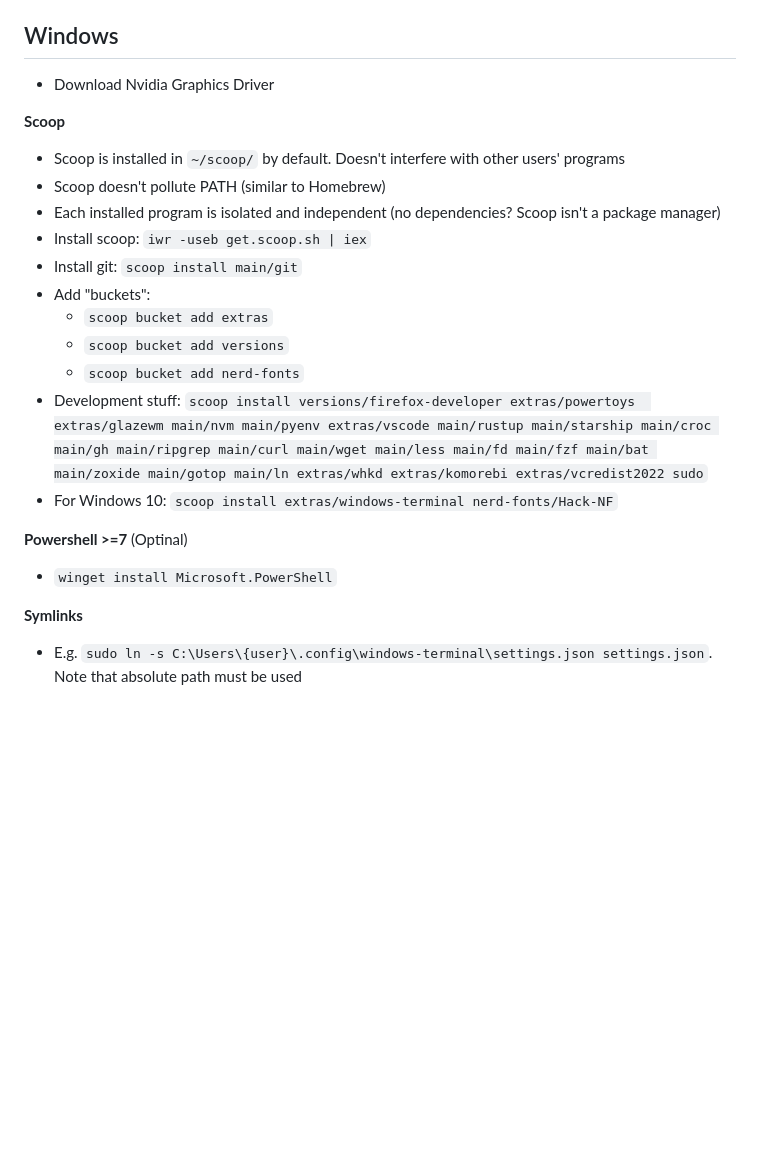
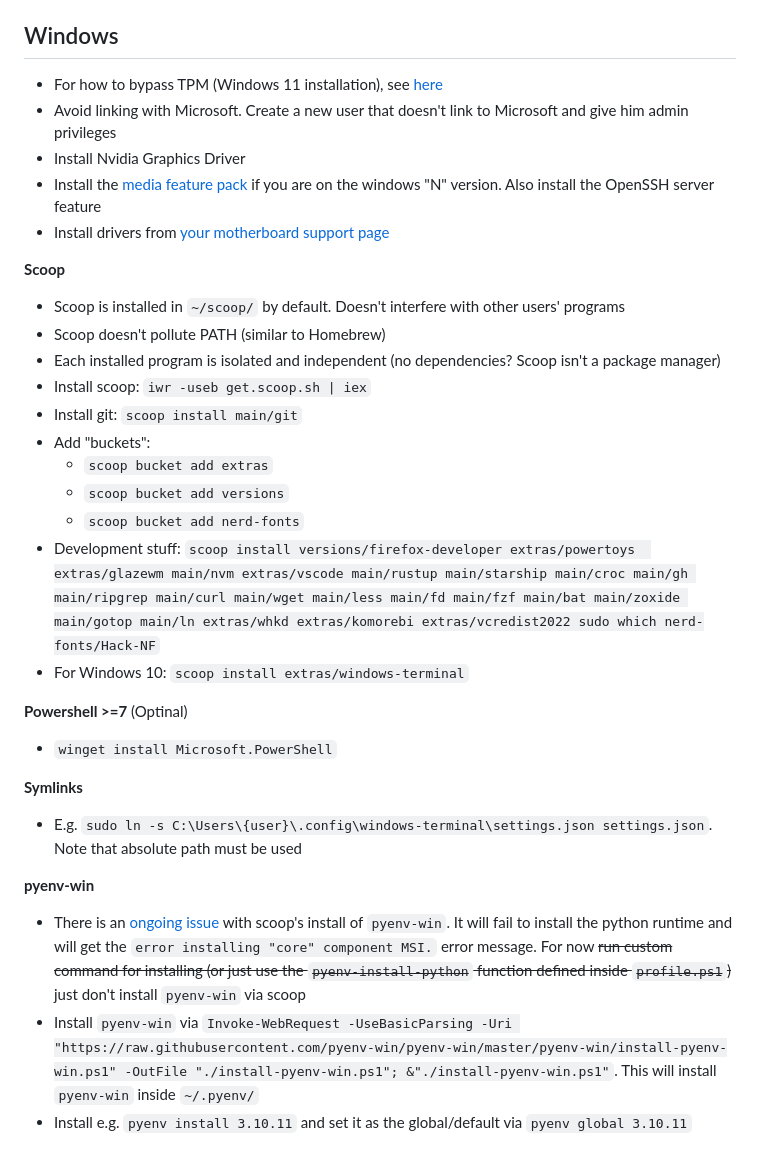
Before and after one commit to samsze0/config, a Markdown page: README.md, the part around the change. Rendered like a GitHub page; blank space fills up the shorter version.

Commit message:
README: update instructions

```diff
--- a/README.md
+++ b/README.md
@@ -45,8 +45,11 @@
 - Setup symbolic link in desktop/home by `ln -s ~/Library/Mobile\ Documents/com\~apple\~CloudDocs ~/cloud`
 
 ## Windows
-
-- Download Nvidia Graphics Driver
+- For how to bypass TPM (Windows 11 installation), see [here](https://www.tomshardware.com/how-to/bypass-windows-11-tpm-requirement)
+- Avoid linking with Microsoft. Create a new user that doesn't link to Microsoft and give him admin privileges
+- Install Nvidia Graphics Driver
+- Install the [media feature pack](https://support.microsoft.com/en-us/windows/media-feature-pack-for-windows-n-8622b390-4ce6-43c9-9b42-549e5328e407) if you are on the windows "N" version. Also install the OpenSSH server feature
+- Install drivers from [your motherboard support page](https://www.msi.com/Motherboard/{}/support)
 
 **Scoop**
 - Scoop is installed in `~/scoop/` by default. Doesn't interfere with other users' programs
@@ -58,11 +61,16 @@
   - `scoop bucket add extras`
   - `scoop bucket add versions`
   - `scoop bucket add nerd-fonts`
-- Development stuff: `scoop install versions/firefox-developer extras/powertoys  extras/glazewm main/nvm main/pyenv extras/vscode main/rustup main/starship main/croc main/gh main/ripgrep main/curl main/wget main/less main/fd main/fzf main/bat main/zoxide main/gotop main/ln extras/whkd extras/komorebi extras/vcredist2022 sudo`
-- For Windows 10: `scoop install extras/windows-terminal nerd-fonts/Hack-NF`
+- Development stuff: `scoop install versions/firefox-developer extras/powertoys  extras/glazewm main/nvm extras/vscode main/rustup main/starship main/croc main/gh main/ripgrep main/curl main/wget main/less main/fd main/fzf main/bat main/zoxide main/gotop main/ln extras/whkd extras/komorebi extras/vcredist2022 sudo which nerd-fonts/Hack-NF`
+- For Windows 10: `scoop install extras/windows-terminal`
 
 **Powershell >=7** (Optinal)
 - `winget install Microsoft.PowerShell`
 
 **Symlinks**
 - E.g. `sudo ln -s C:\Users\{user}\.config\windows-terminal\settings.json settings.json`. Note that absolute path must be used
+
+**pyenv-win**
+- There is an [ongoing issue](https://github.com/pyenv-win/pyenv-win/issues/449) with scoop's install of `pyenv-win`. It will fail to install the python runtime and will get the `error installing "core" component MSI.` error message. For now ~~run custom command for installing (or just use the `pyenv-install-python` function defined inside `profile.ps1`)~~ just don't install `pyenv-win` via scoop
+- Install `pyenv-win` via `Invoke-WebRequest -UseBasicParsing -Uri "https://raw.githubusercontent.com/pyenv-win/pyenv-win/master/pyenv-win/install-pyenv-win.ps1" -OutFile "./install-pyenv-win.ps1"; &"./install-pyenv-win.ps1"`. This will install `pyenv-win` inside `~/.pyenv/`
+- Install e.g. `pyenv install 3.10.11` and set it as the global/default via `pyenv global 3.10.11`
```
